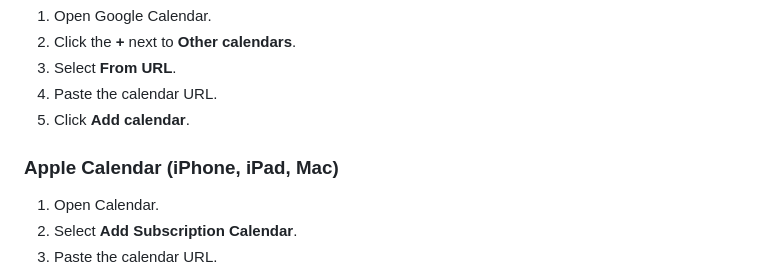
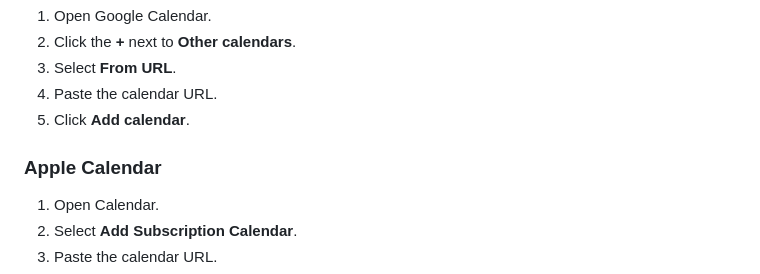
Before and after one commit to maurolibanio/oslo-events-calendar, a Markdown page: README.md, the part around the change. Drawn GitHub-style.

```diff
--- a/README.md
+++ b/README.md
@@ -44,7 +44,7 @@ https://maurolibanio.github.io/oslo-events-calendar/oslo-all.ics
 4. Paste the calendar URL.
 5. Click **Add calendar**.
 
-### Apple Calendar (iPhone, iPad, Mac)
+### Apple Calendar
 
 1. Open Calendar.
 2. Select **Add Subscription Calendar**.
```
